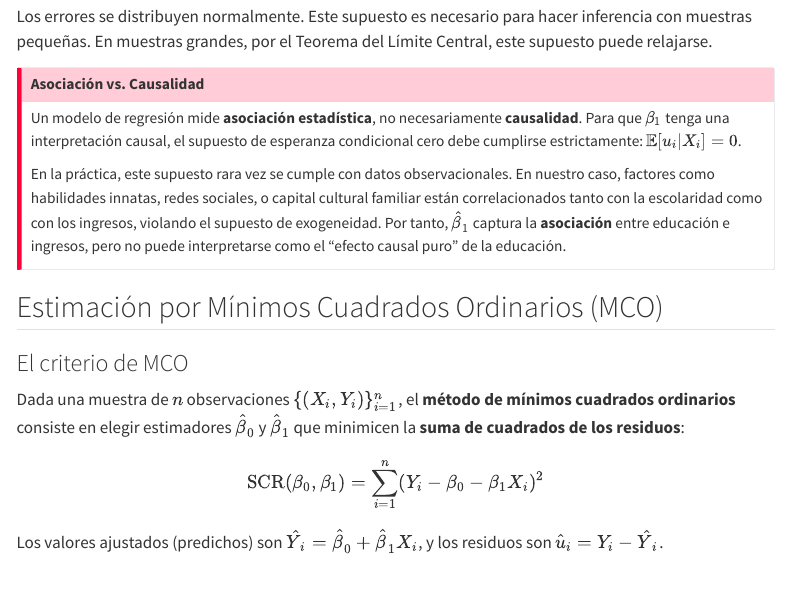
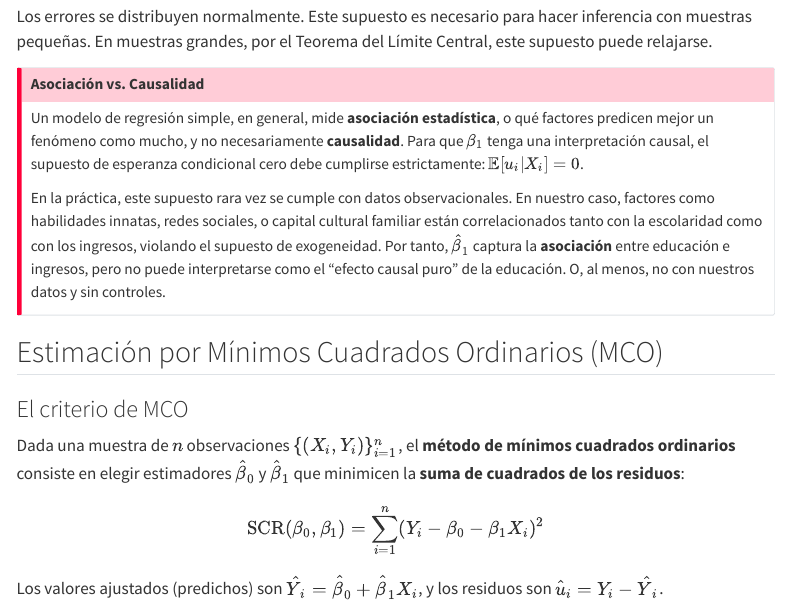
Before and after one commit to FranSofia/metodos-mgsocio-uah, a Quarto document (lectures/04-corr-regression.qmd): the page in a window 1100 px wide, from 10810 px down. Rendered offline with R 4.5, knitr and Pandoc in place of Quarto, with nearby package versions; code that draws random numbers runs with fixed seeds of ours; some code elsewhere in the file could not run offline; menus at the side of the page are left out; long lines of code are wrapped.

Commit message:
Correción sesión 4

```diff
--- a/lectures/04-corr-regression.qmd
+++ b/lectures/04-corr-regression.qmd
@@ -370,9 +370,9 @@ Los errores se distribuyen normalmente. Este supuesto es necesario para hacer in
 ::: {.callout-important}
 ## Asociación vs. Causalidad
 
-Un modelo de regresión mide **asociación estadística**, no necesariamente **causalidad**. Para que $\beta_1$ tenga una interpretación causal, el supuesto de esperanza condicional cero debe cumplirse estrictamente: $\mathbb{E}[u_i | X_i] = 0$.
+Un modelo de regresión simple, en general, mide **asociación estadística**, o qué factores predicen mejor un fenómeno como mucho, y no necesariamente **causalidad**. Para que $\beta_1$ tenga una interpretación causal, el supuesto de esperanza condicional cero debe cumplirse estrictamente: $\mathbb{E}[u_i | X_i] = 0$.
 
-En la práctica, este supuesto rara vez se cumple con datos observacionales. En nuestro caso, factores como habilidades innatas, redes sociales, o capital cultural familiar están correlacionados tanto con la escolaridad como con los ingresos, violando el supuesto de exogeneidad. Por tanto, $\hat{\beta}_1$ captura la **asociación** entre educación e ingresos, pero no puede interpretarse como el "efecto causal puro" de la educación.
+En la práctica, este supuesto rara vez se cumple con datos observacionales. En nuestro caso, factores como habilidades innatas, redes sociales, o capital cultural familiar están correlacionados tanto con la escolaridad como con los ingresos, violando el supuesto de exogeneidad. Por tanto, $\hat{\beta}_1$ captura la **asociación** entre educación e ingresos, pero no puede interpretarse como el "efecto causal puro" de la educación. O, al menos, no con nuestros datos y sin controles.
 :::
 
 ## Estimación por Mínimos Cuadrados Ordinarios (MCO)
```
Also changed, not shown: docs/search.json, 2 other files.
